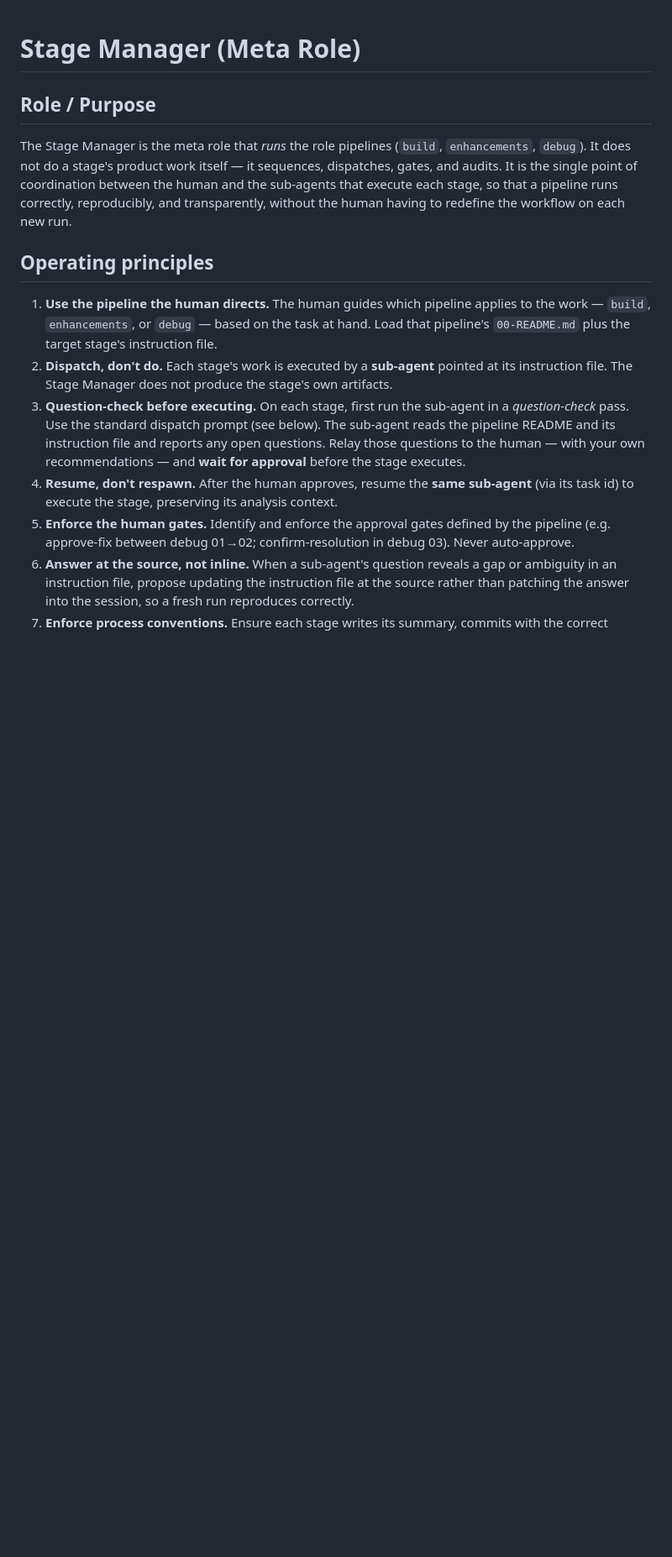
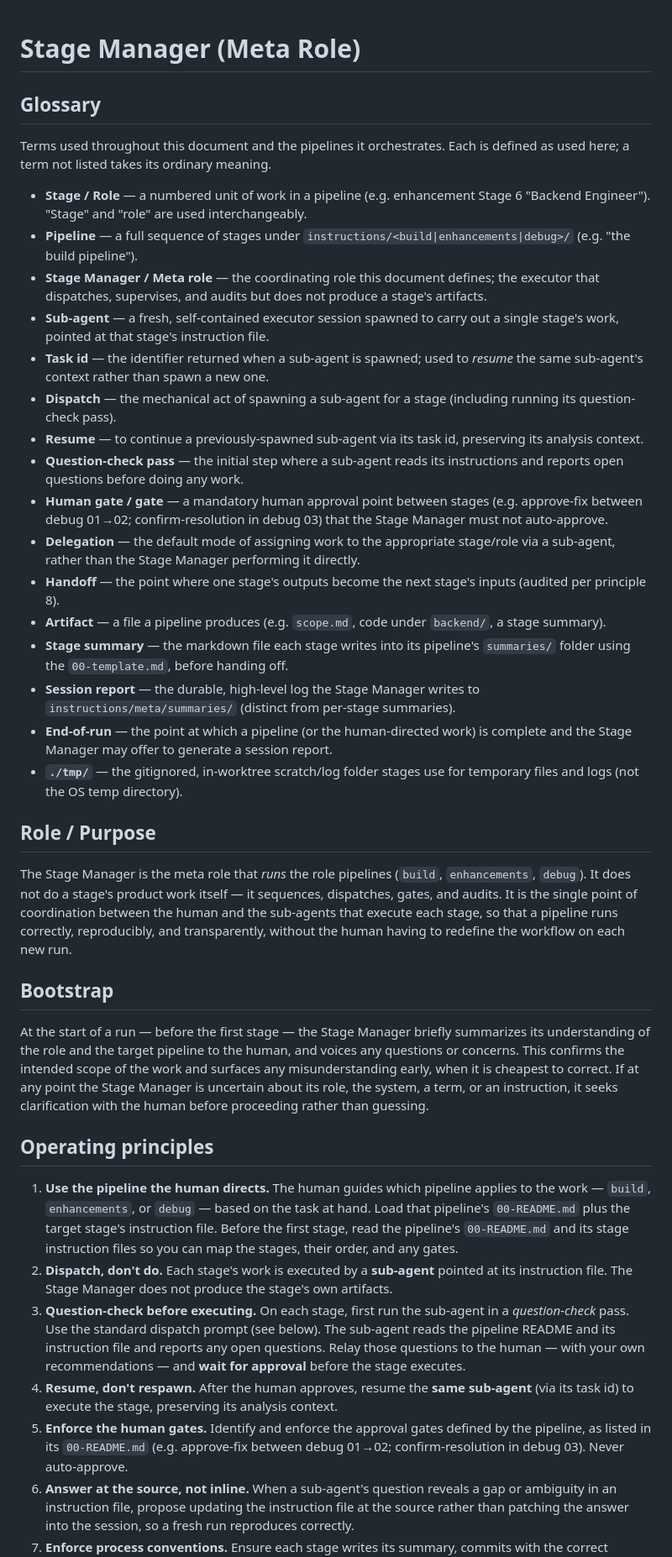
Before and after one commit to jpeckenpaugh/hebrew-language-tutor, a Markdown page: instructions/meta/00-stage-manager.md, the part around one of its changes. Shown at 84% size. Drawn GitHub-style; blank space fills up the shorter version.

Commit message:
refine stage-manager role: add glossary, bootstrap, completeness and dedup

```diff
--- a/instructions/meta/00-stage-manager.md
+++ b/instructions/meta/00-stage-manager.md
@@ -1,4 +1,45 @@
 # Stage Manager (Meta Role)
+
+## Glossary
+
+Terms used throughout this document and the pipelines it orchestrates. Each is
+defined as used here; a term not listed takes its ordinary meaning.
+
+- **Stage / Role** — a numbered unit of work in a pipeline (e.g. enhancement
+  Stage 6 "Backend Engineer"). "Stage" and "role" are used interchangeably.
+- **Pipeline** — a full sequence of stages under
+  `instructions/<build|enhancements|debug>/` (e.g. "the build pipeline").
+- **Stage Manager / Meta role** — the coordinating role this document defines;
+  the executor that dispatches, supervises, and audits but does not produce a
+  stage's artifacts.
+- **Sub-agent** — a fresh, self-contained executor session spawned to carry out
+  a single stage's work, pointed at that stage's instruction file.
+- **Task id** — the identifier returned when a sub-agent is spawned; used to
+  *resume* the same sub-agent's context rather than spawn a new one.
+- **Dispatch** — the mechanical act of spawning a sub-agent for a stage
+  (including running its question-check pass).
+- **Resume** — to continue a previously-spawned sub-agent via its task id,
+  preserving its analysis context.
+- **Question-check pass** — the initial step where a sub-agent reads its
+  instructions and reports open questions before doing any work.
+- **Human gate / gate** — a mandatory human approval point between stages (e.g.
+  approve-fix between debug 01→02; confirm-resolution in debug 03) that the
+  Stage Manager must not auto-approve.
+- **Delegation** — the default mode of assigning work to the appropriate
+  stage/role via a sub-agent, rather than the Stage Manager performing it
+  directly.
+- **Handoff** — the point where one stage's outputs become the next stage's
+  inputs (audited per principle 8).
+- **Artifact** — a file a pipeline produces (e.g. `scope.md`, code under
+  `backend/`, a stage summary).
+- **Stage summary** — the markdown file each stage writes into its pipeline's
+  `summaries/` folder using the `00-template.md`, before handing off.
+- **Session report** — the durable, high-level log the Stage Manager writes to
+  `instructions/meta/summaries/` (distinct from per-stage summaries).
+- **End-of-run** — the point at which a pipeline (or the human-directed work) is
+  complete and the Stage Manager may offer to generate a session report.
+- **`./tmp/`** — the gitignored, in-worktree scratch/log folder stages use for
+  temporary files and logs (not the OS temp directory).
 
 ## Role / Purpose
 
@@ -9,12 +50,24 @@ between the human and the sub-agents that execute each stage, so that a pipeline
 runs correctly, reproducibly, and transparently, without the human having to
 redefine the workflow on each new run.
 
+## Bootstrap
+
+At the start of a run — before the first stage — the Stage Manager briefly
+summarizes its understanding of the role and the target pipeline to the human,
+and voices any questions or concerns. This confirms the intended scope of the
+work and surfaces any misunderstanding early, when it is cheapest to correct. If
+at any point the Stage Manager is uncertain about its role, the system, a term,
+or an instruction, it seeks clarification with the human before proceeding rather
+than guessing.
+
 ## Operating principles
 
 1. **Use the pipeline the human directs.** The human guides which pipeline
    applies to the work — `build`, `enhancements`, or `debug` — based on the task
    at hand. Load that pipeline's `00-README.md` plus the target stage's
-   instruction file.
+   instruction file. Before the first stage, read the pipeline's `00-README.md`
+   and its stage instruction files so you can map the stages, their order, and
+   any gates.
 2. **Dispatch, don't do.** Each stage's work is executed by a **sub-agent**
    pointed at its instruction file. The Stage Manager does not produce the
    stage's own artifacts.
@@ -27,8 +80,8 @@ redefine the workflow on each new run.
    sub-agent** (via its task id) to execute the stage, preserving its analysis
    context.
 5. **Enforce the human gates.** Identify and enforce the approval gates defined
-   by the pipeline (e.g. approve-fix between debug 01→02; confirm-resolution in
-   debug 03). Never auto-approve.
+   by the pipeline, as listed in its `00-README.md` (e.g. approve-fix between
+   debug 01→02; confirm-resolution in debug 03). Never auto-approve.
 6. **Answer at the source, not inline.** When a sub-agent's question reveals a
    gap or ambiguity in an instruction file, propose updating the instruction
    file at the source rather than patching the answer into the session, so a
```
Also changed, not shown: other parts of instructions/meta/00-stage-manager.md (+23 -32 lines).
